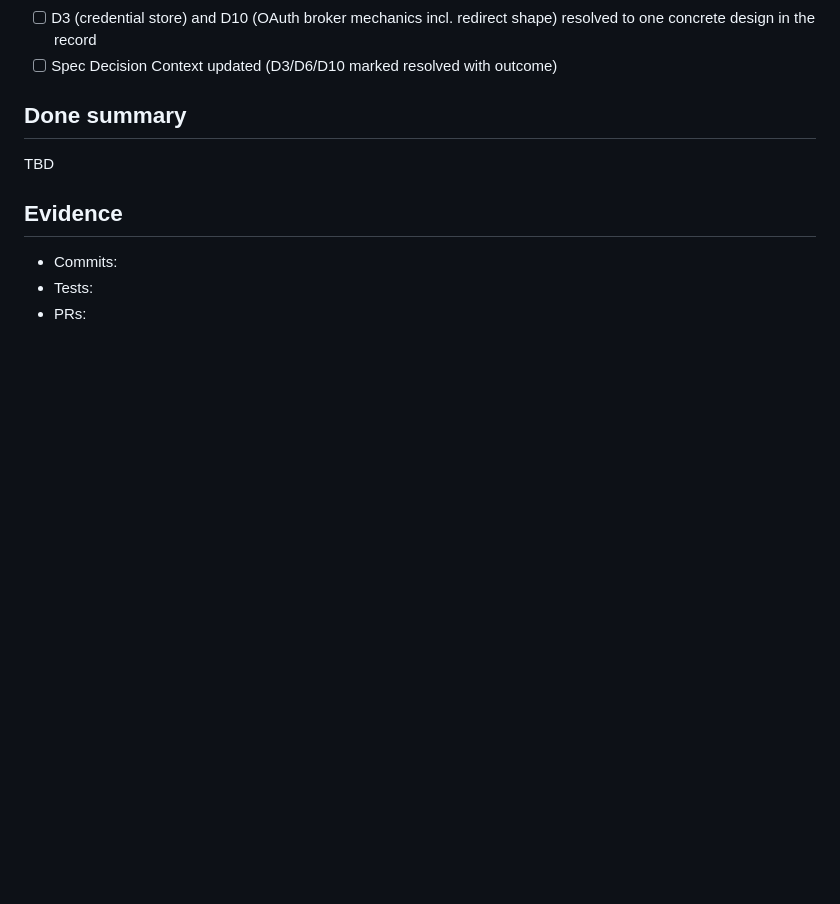
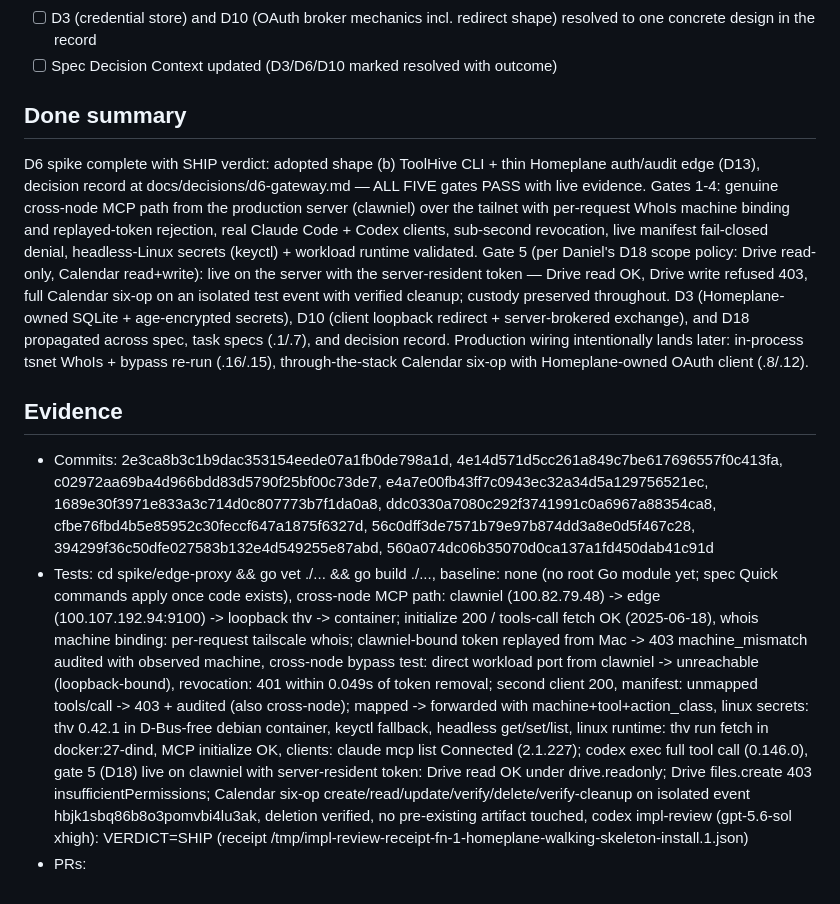
Before and after one commit to DanielKillenberger/homeplane, a Markdown page: .flow/tasks/fn-1-homeplane-walking-skeleton-install.1.md, the part around the change. GitHub-like rendering; blank space fills up the shorter version.

Commit message:
chore(flow): record done summary + evidence for .1
Task: fn-1-homeplane-walking-skeleton-install.1

```diff
--- a/.flow/tasks/fn-1-homeplane-walking-skeleton-install.1.md
+++ b/.flow/tasks/fn-1-homeplane-walking-skeleton-install.1.md
@@ -38,9 +38,8 @@ If ToolHive-direct fails: (b) ToolHive as connector runtime + Homeplane thin aut
 - [ ] Spec Decision Context updated (D3/D6/D10 marked resolved with outcome)
 
 ## Done summary
-TBD
-
+D6 spike complete with SHIP verdict: adopted shape (b) ToolHive CLI + thin Homeplane auth/audit edge (D13), decision record at docs/decisions/d6-gateway.md — ALL FIVE gates PASS with live evidence. Gates 1-4: genuine cross-node MCP path from the production server (clawniel) over the tailnet with per-request WhoIs machine binding and replayed-token rejection, real Claude Code + Codex clients, sub-second revocation, live manifest fail-closed denial, headless-Linux secrets (keyctl) + workload runtime validated. Gate 5 (per Daniel's D18 scope policy: Drive read-only, Calendar read+write): live on the server with the server-resident token — Drive read OK, Drive write refused 403, full Calendar six-op on an isolated test event with verified cleanup; custody preserved throughout. D3 (Homeplane-owned SQLite + age-encrypted secrets), D10 (client loopback redirect + server-brokered exchange), and D18 propagated across spec, task specs (.1/.7), and decision record. Production wiring intentionally lands later: in-process tsnet WhoIs + bypass re-run (.16/.15), through-the-stack Calendar six-op with Homeplane-owned OAuth client (.8/.12).
 ## Evidence
-- Commits:
-- Tests:
+- Commits: 2e3ca8b3c1b9dac353154eede07a1fb0de798a1d, 4e14d571d5cc261a849c7be617696557f0c413fa, c02972aa69ba4d966bdd83d5790f25bf00c73de7, e4a7e00fb43ff7c0943ec32a34d5a129756521ec, 1689e30f3971e833a3c714d0c807773b7f1da0a8, ddc0330a7080c292f3741991c0a6967a88354ca8, cfbe76fbd4b5e85952c30feccf647a1875f6327d, 56c0dff3de7571b79e97b874dd3a8e0d5f467c28, 394299f36c50dfe027583b132e4d549255e87abd, 560a074dc06b35070d0ca137a1fd450dab41c91d
+- Tests: cd spike/edge-proxy && go vet ./... && go build ./..., baseline: none (no root Go module yet; spec Quick commands apply once code exists), cross-node MCP path: clawniel (100.82.79.48) -> edge (100.107.192.94:9100) -> loopback thv -> container; initialize 200 / tools-call fetch OK (2025-06-18), whois machine binding: per-request tailscale whois; clawniel-bound token replayed from Mac -> 403 machine_mismatch audited with observed machine, cross-node bypass test: direct workload port from clawniel -> unreachable (loopback-bound), revocation: 401 within 0.049s of token removal; second client 200, manifest: unmapped tools/call -> 403 + audited (also cross-node); mapped -> forwarded with machine+tool+action_class, linux secrets: thv 0.42.1 in D-Bus-free debian container, keyctl fallback, headless get/set/list, linux runtime: thv run fetch in docker:27-dind, MCP initialize OK, clients: claude mcp list Connected (2.1.227); codex exec full tool call (0.146.0), gate 5 (D18) live on clawniel with server-resident token: Drive read OK under drive.readonly; Drive files.create 403 insufficientPermissions; Calendar six-op create/read/update/verify/delete/verify-cleanup on isolated event hbjk1sbq86b8o3pomvbi4lu3ak, deletion verified, no pre-existing artifact touched, codex impl-review (gpt-5.6-sol xhigh): VERDICT=SHIP (receipt /tmp/impl-review-receipt-fn-1-homeplane-walking-skeleton-install.1.json)
 - PRs:
```
